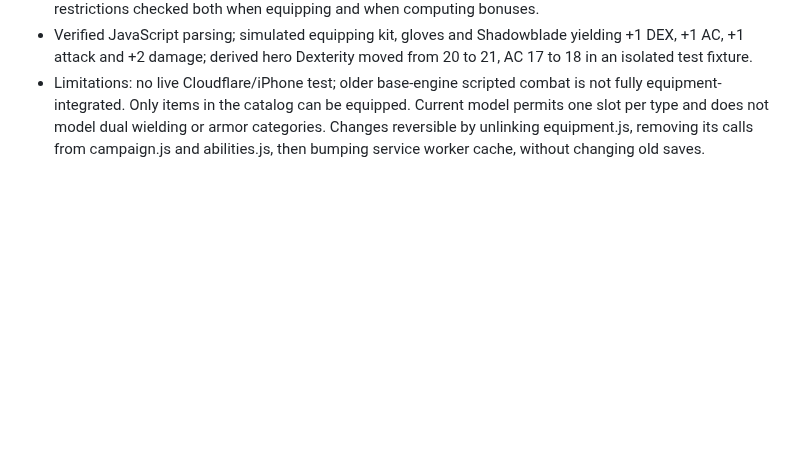
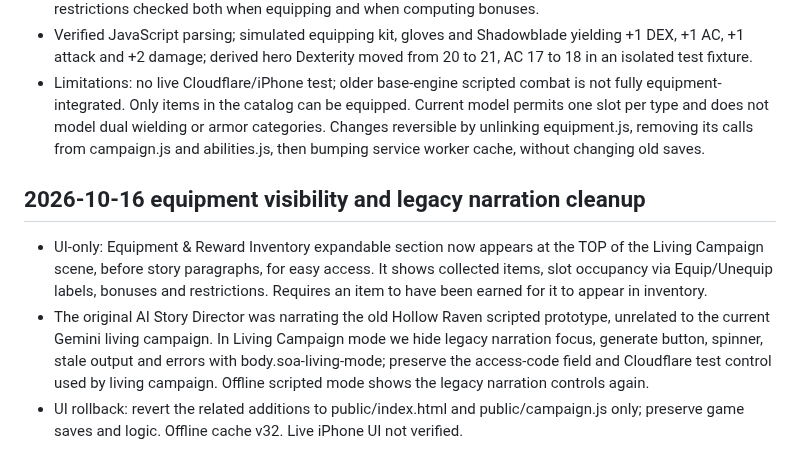
Before and after one commit to SnackyShadowsofAzeroth/shadows-of-azeroth-rpg, a Markdown page: DEVELOPMENT_HANDOFF.md, the part around the change. GitHub-like rendering; blank space fills up the shorter version.

Commit message:
Document equipment UI placement and legacy narration rollback

```diff
--- a/DEVELOPMENT_HANDOFF.md
+++ b/DEVELOPMENT_HANDOFF.md
@@ -118,3 +118,9 @@ Added three region-bound, engine-authored missions with immutable reward terms a
 - public/abilities.js applies equipped attribute and AC modifiers to hero-derived stats; combat.js's hero d20 roll and damage add item bonuses in public/campaign.js. Stats for companions are unchanged. Class restrictions checked both when equipping and when computing bonuses.
 - Verified JavaScript parsing; simulated equipping kit, gloves and Shadowblade yielding +1 DEX, +1 AC, +1 attack and +2 damage; derived hero Dexterity moved from 20 to 21, AC 17 to 18 in an isolated test fixture.
 - Limitations: no live Cloudflare/iPhone test; older base-engine scripted combat is not fully equipment-integrated. Only items in the catalog can be equipped. Current model permits one slot per type and does not model dual wielding or armor categories. Changes reversible by unlinking equipment.js, removing its calls from campaign.js and abilities.js, then bumping service worker cache, without changing old saves.
+
+
+## 2026-10-16 equipment visibility and legacy narration cleanup
+- UI-only: Equipment & Reward Inventory expandable section now appears at the TOP of the Living Campaign scene, before story paragraphs, for easy access. It shows collected items, slot occupancy via Equip/Unequip labels, bonuses and restrictions. Requires an item to have been earned for it to appear in inventory.
+- The original AI Story Director was narrating the old Hollow Raven scripted prototype, unrelated to the current Gemini living campaign. In Living Campaign mode we hide legacy narration focus, generate button, spinner, stale output and errors with body.soa-living-mode; preserve the access-code field and Cloudflare test control used by living campaign. Offline scripted mode shows the legacy narration controls again.
+- UI rollback: revert the related additions to public/index.html and public/campaign.js only; preserve game saves and logic. Offline cache v32. Live iPhone UI not verified.
```
